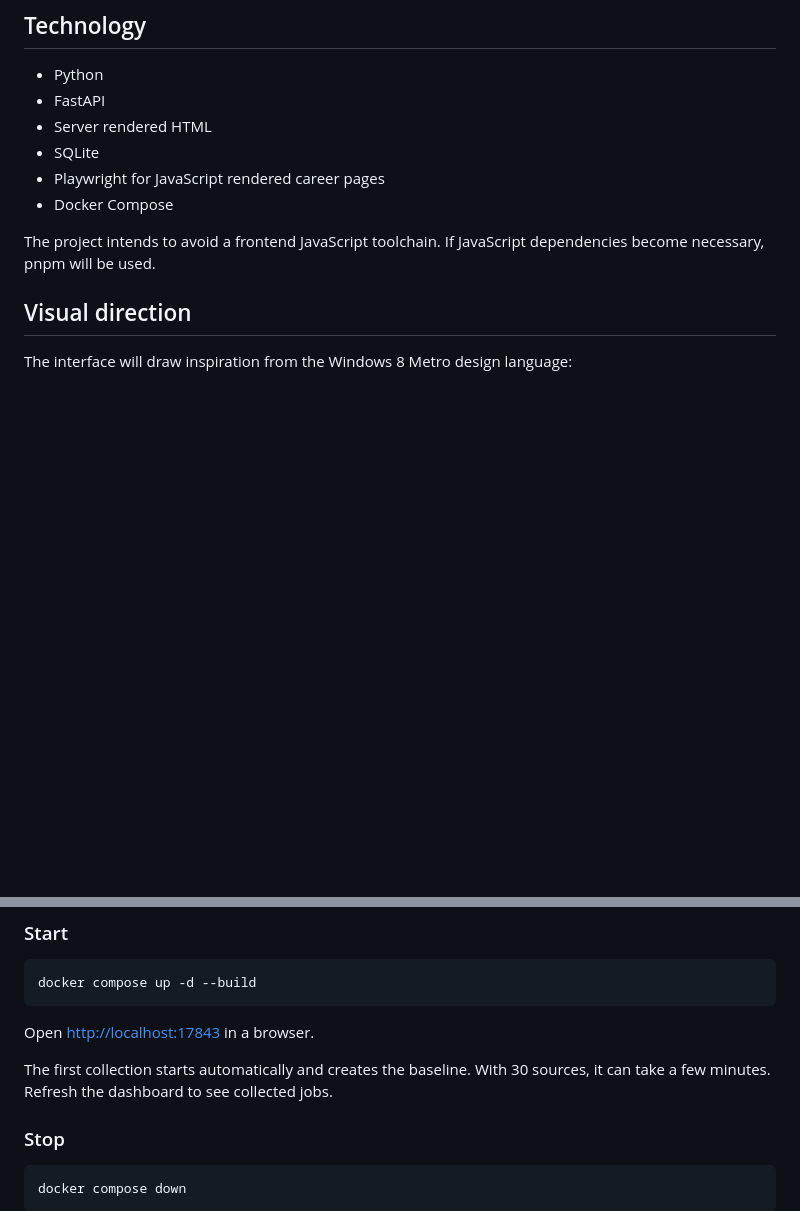
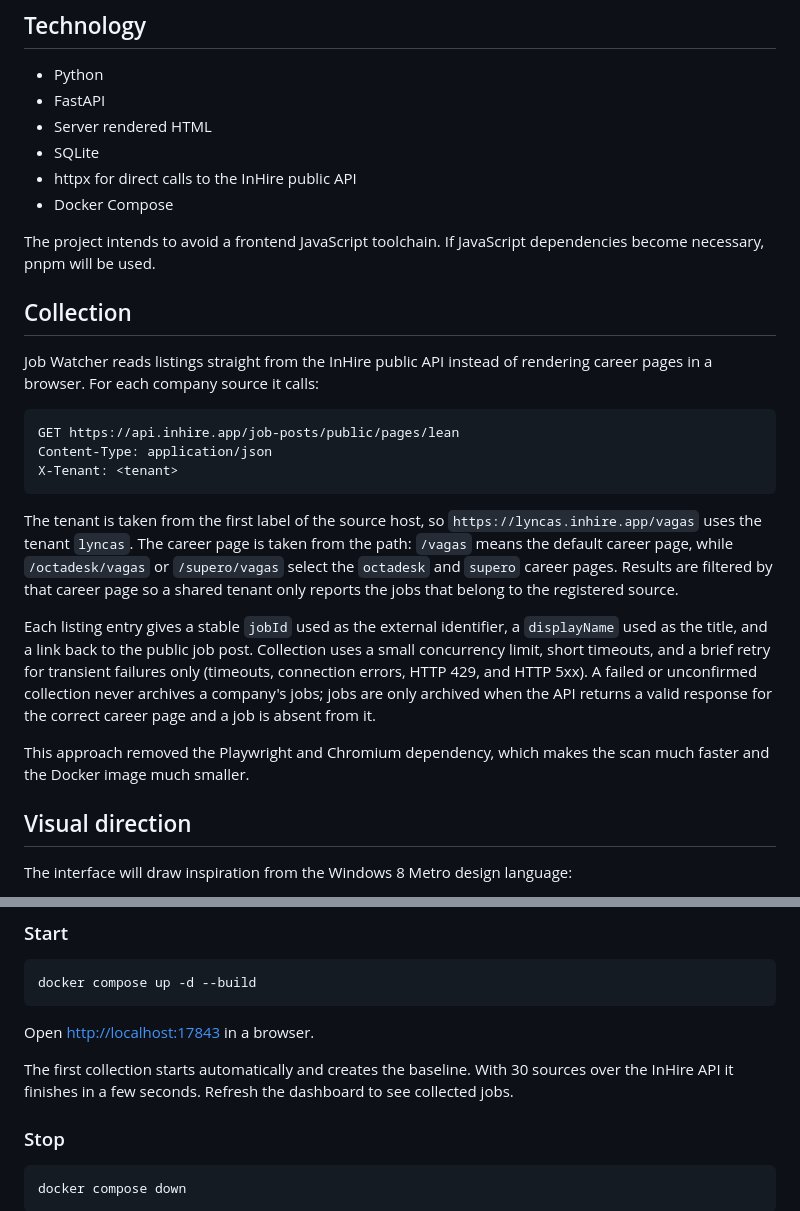
Before and after one commit to osamucadev/job-watcher, a Markdown page: README.md, 2 parts joined by grey strips. GitHub-like rendering; blank space fills up the shorter version.

Commit message:
docs: document lightweight InHire collection

````diff
--- a/README.md
+++ b/README.md
@@ -53,10 +53,39 @@ The first successful collection creates the baseline. Jobs already present durin
 - FastAPI
 - Server rendered HTML
 - SQLite
-- Playwright for JavaScript rendered career pages
+- httpx for direct calls to the InHire public API
 - Docker Compose
 
 The project intends to avoid a frontend JavaScript toolchain. If JavaScript dependencies become necessary, pnpm will be used.
+
+## Collection
+
+Job Watcher reads listings straight from the InHire public API instead of rendering
+career pages in a browser. For each company source it calls:
+
+```http
+GET https://api.inhire.app/job-posts/public/pages/lean
+Content-Type: application/json
+X-Tenant: <tenant>
+```
+
+The tenant is taken from the first label of the source host, so
+`https://lyncas.inhire.app/vagas` uses the tenant `lyncas`. The career page is
+taken from the path: `/vagas` means the default career page, while
+`/octadesk/vagas` or `/supero/vagas` select the `octadesk` and `supero` career
+pages. Results are filtered by that career page so a shared tenant only reports
+the jobs that belong to the registered source.
+
+Each listing entry gives a stable `jobId` used as the external identifier, a
+`displayName` used as the title, and a link back to the public job post.
+Collection uses a small concurrency limit, short timeouts, and a brief retry for
+transient failures only (timeouts, connection errors, HTTP 429, and HTTP 5xx).
+A failed or unconfirmed collection never archives a company's jobs; jobs are only
+archived when the API returns a valid response for the correct career page and a
+job is absent from it.
+
+This approach removed the Playwright and Chromium dependency, which makes the
+scan much faster and the Docker image much smaller.
 
 ## Visual direction
 
@@ -83,7 +112,7 @@ docker compose up -d --build
 
 Open [http://localhost:17843](http://localhost:17843) in a browser.
 
-The first collection starts automatically and creates the baseline. With 30 sources, it can take a few minutes. Refresh the dashboard to see collected jobs.
+The first collection starts automatically and creates the baseline. With 30 sources over the InHire API it finishes in a few seconds. Refresh the dashboard to see collected jobs.
 
 ### Stop
 
````
